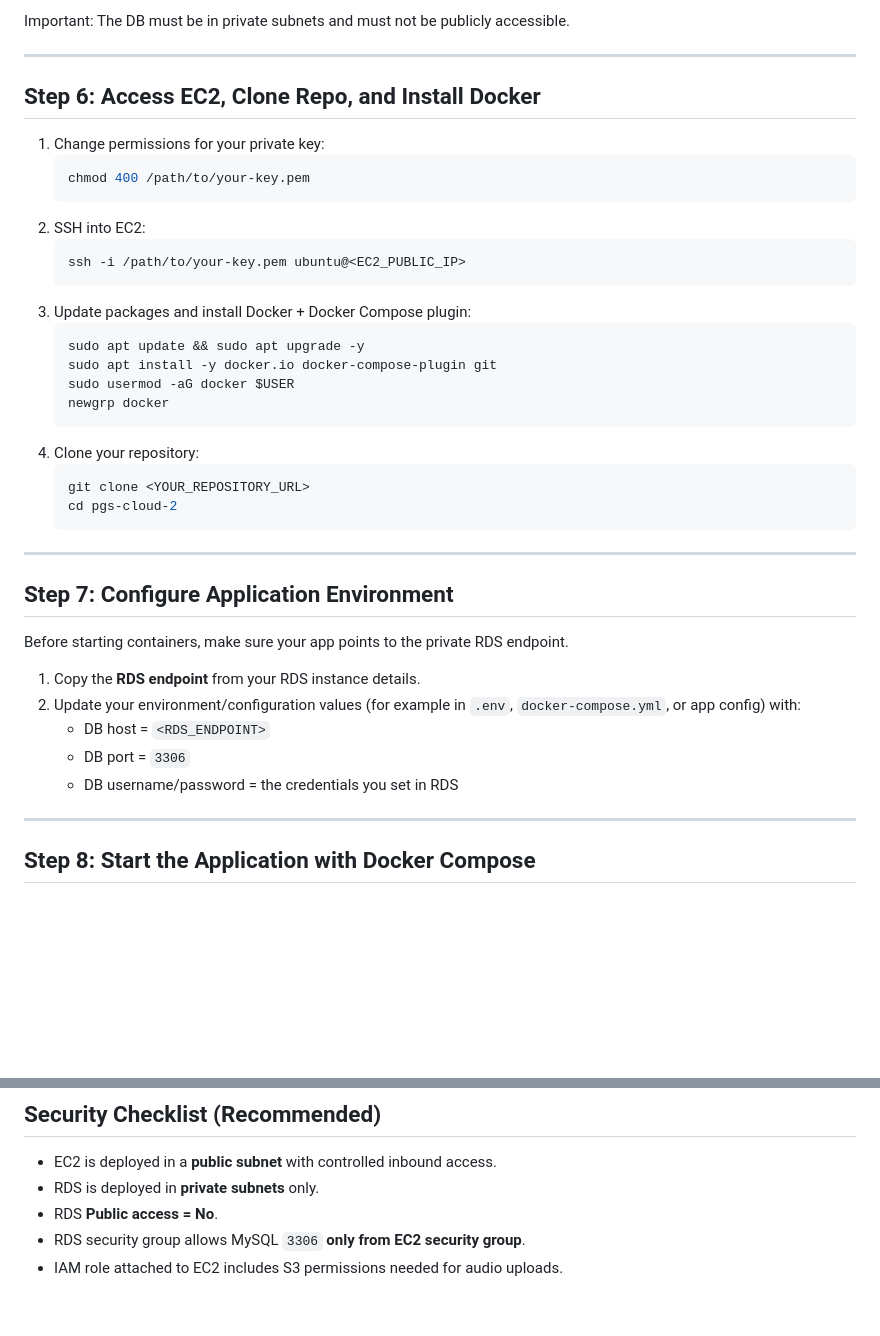
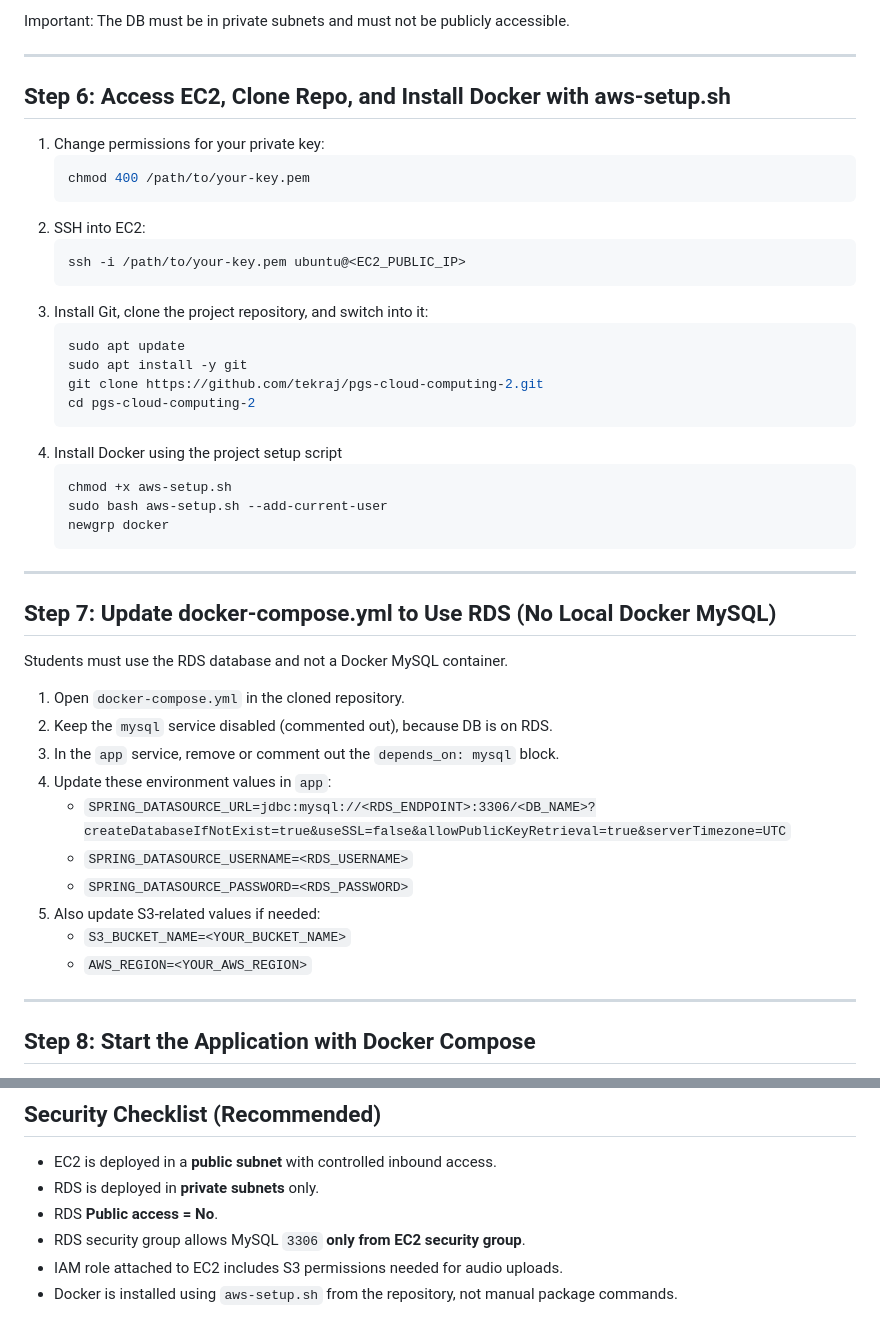
Before and after one commit to tekraj/pgs-cloud-computing-2, a Markdown page: README.md, 2 parts joined by grey strips. Drawn GitHub-style; blank space fills up the shorter version.

Commit message:
update commands

````diff
--- a/README.md
+++ b/README.md
@@ -107,7 +107,7 @@ Important: The DB must be in private subnets and must not be publicly accessible
 
 ---
 
-## Step 6: Access EC2, Clone Repo, and Install Docker
+## Step 6: Access EC2, Clone Repo, and Install Docker with aws-setup.sh
 
 1. Change permissions for your private key:
    ```bash
@@ -117,30 +117,36 @@ Important: The DB must be in private subnets and must not be publicly accessible
    ```bash
    ssh -i /path/to/your-key.pem ubuntu@<EC2_PUBLIC_IP>
    ```
-3. Update packages and install Docker + Docker Compose plugin:
+3. Install Git, clone the project repository, and switch into it:
    ```bash
-   sudo apt update && sudo apt upgrade -y
-   sudo apt install -y docker.io docker-compose-plugin git
-   sudo usermod -aG docker $USER
+   sudo apt update
+   sudo apt install -y git
+   git clone https://github.com/tekraj/pgs-cloud-computing-2.git
+   cd pgs-cloud-computing-2
+   ```
+4. Install Docker using the project setup script
+   ```bash
+   chmod +x aws-setup.sh
+   sudo bash aws-setup.sh --add-current-user
    newgrp docker
-   ```
-4. Clone your repository:
-   ```bash
-   git clone <YOUR_REPOSITORY_URL>
-   cd pgs-cloud-2
    ```
 
 ---
 
-## Step 7: Configure Application Environment
+## Step 7: Update docker-compose.yml to Use RDS (No Local Docker MySQL)
 
-Before starting containers, make sure your app points to the private RDS endpoint.
+Students must use the RDS database and not a Docker MySQL container.
 
-1. Copy the **RDS endpoint** from your RDS instance details.
-2. Update your environment/configuration values (for example in `.env`, `docker-compose.yml`, or app config) with:
-   * DB host = `<RDS_ENDPOINT>`
-   * DB port = `3306`
-   * DB username/password = the credentials you set in RDS
+1. Open `docker-compose.yml` in the cloned repository.
+2. Keep the `mysql` service disabled (commented out), because DB is on RDS.
+3. In the `app` service, remove or comment out the `depends_on: mysql` block.
+4. Update these environment values in `app`:
+   * `SPRING_DATASOURCE_URL=jdbc:mysql://<RDS_ENDPOINT>:3306/<DB_NAME>?createDatabaseIfNotExist=true&useSSL=false&allowPublicKeyRetrieval=true&serverTimezone=UTC`
+   * `SPRING_DATASOURCE_USERNAME=<RDS_USERNAME>`
+   * `SPRING_DATASOURCE_PASSWORD=<RDS_PASSWORD>`
+5. Also update S3-related values if needed:
+   * `S3_BUCKET_NAME=<YOUR_BUCKET_NAME>`
+   * `AWS_REGION=<YOUR_AWS_REGION>`
 
 ---
 
@@ -173,3 +179,4 @@ docker compose logs -f
 * RDS **Public access = No**.
 * RDS security group allows MySQL `3306` **only from EC2 security group**.
 * IAM role attached to EC2 includes S3 permissions needed for audio uploads.
+* Docker is installed using `aws-setup.sh` from the repository, not manual package commands.
````
